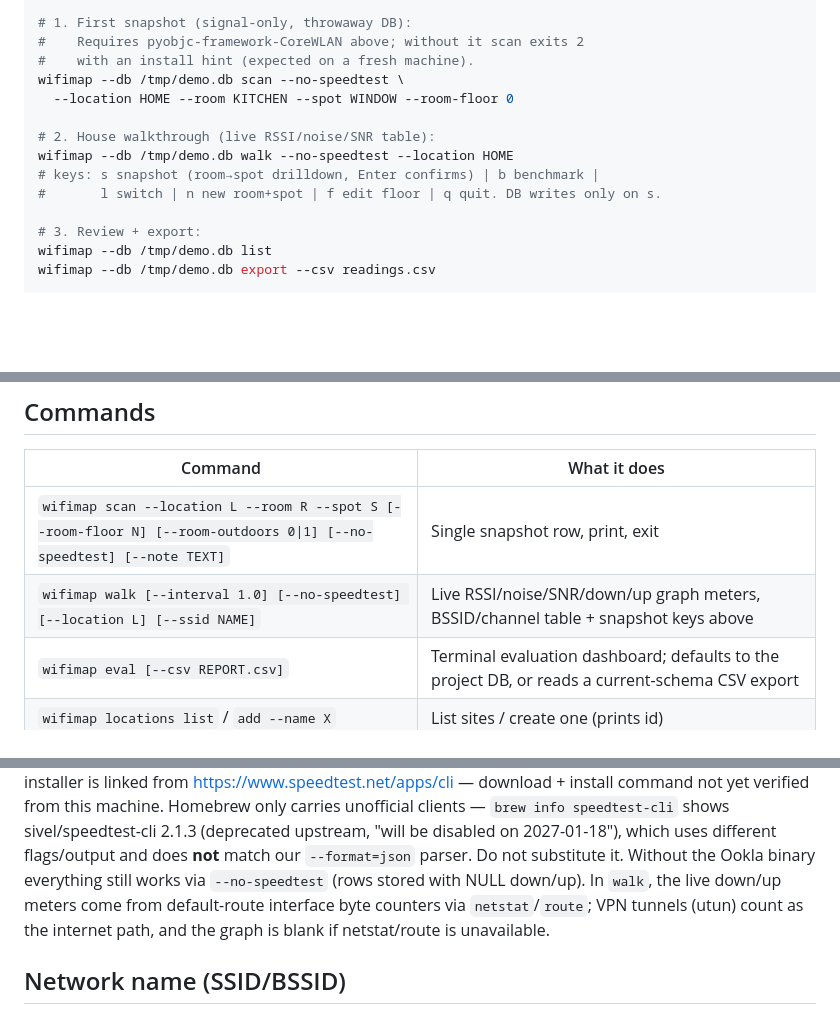
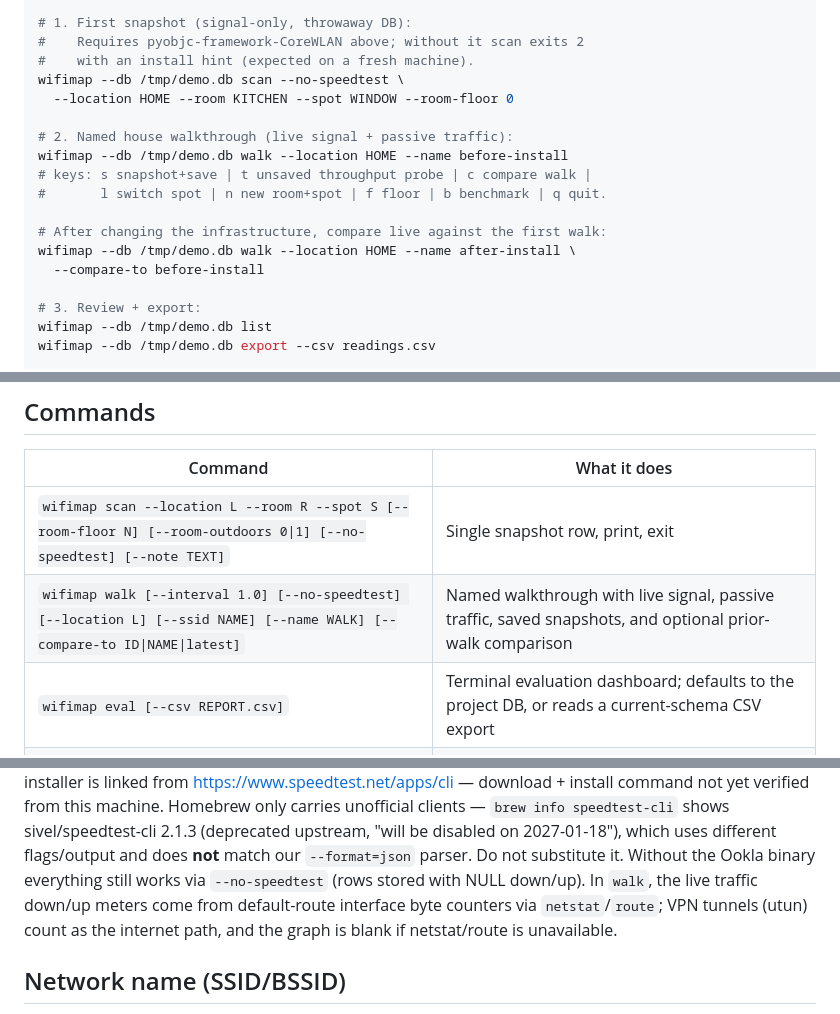
Before and after one commit to inframanufaktur/wifi-map, a Markdown page: README.md, 3 parts joined by grey strips. GitHub-like rendering; blank space fills up the shorter version.

```diff
--- a/README.md
+++ b/README.md
@@ -23,10 +23,14 @@ pip install -e .[test]
 wifimap --db /tmp/demo.db scan --no-speedtest \
   --location HOME --room KITCHEN --spot WINDOW --room-floor 0
 
-# 2. House walkthrough (live RSSI/noise/SNR table):
-wifimap --db /tmp/demo.db walk --no-speedtest --location HOME
-# keys: s snapshot (room→spot drilldown, Enter confirms) | b benchmark |
-#       l switch | n new room+spot | f edit floor | q quit. DB writes only on s.
+# 2. Named house walkthrough (live signal + passive traffic):
+wifimap --db /tmp/demo.db walk --location HOME --name before-install
+# keys: s snapshot+save | t unsaved throughput probe | c compare walk |
+#       l switch spot | n new room+spot | f floor | b benchmark | q quit.
+
+# After changing the infrastructure, compare live against the first walk:
+wifimap --db /tmp/demo.db walk --location HOME --name after-install \
+  --compare-to before-install
 
 # 3. Review + export:
 wifimap --db /tmp/demo.db list
@@ -46,7 +50,7 @@ auto-create on `scan`.
 | Command | What it does |
 |---------|--------------|
 | `wifimap scan --location L --room R --spot S [--room-floor N] [--room-outdoors 0\|1] [--no-speedtest] [--note TEXT]` | Single snapshot row, print, exit |
-| `wifimap walk [--interval 1.0] [--no-speedtest] [--location L] [--ssid NAME]` | Live RSSI/noise/SNR/down/up graph meters, BSSID/channel table + snapshot keys above |
+| `wifimap walk [--interval 1.0] [--no-speedtest] [--location L] [--ssid NAME] [--name WALK] [--compare-to ID\|NAME\|latest]` | Named walkthrough with live signal, passive traffic, saved snapshots, and optional prior-walk comparison |
 | `wifimap eval [--csv REPORT.csv]` | Terminal evaluation dashboard; defaults to the project DB, or reads a current-schema CSV export |
 | `wifimap locations list` / `add --name X` | List sites / create one (prints id) |
 | `wifimap rooms list --location L` / `add --location L --name X --floor N [--outdoors]` | List / create rooms in a site |
@@ -124,7 +161,7 @@ upstream, "will be disabled on 2027-01-18"), which uses different
 flags/output and does **not** match our `--format=json` parser. Do not
 substitute it. Without the Ookla binary everything still works via
 `--no-speedtest` (rows stored with NULL down/up). In `walk`, the live
-down/up meters come from default-route interface byte counters via
+traffic down/up meters come from default-route interface byte counters via
 `netstat`/`route`; VPN tunnels (utun) count as the internet path, and
 the graph is blank if netstat/route is unavailable.
 
```
Also changed, not shown: other parts of README.md (+50 -13 lines), 1 other file.
